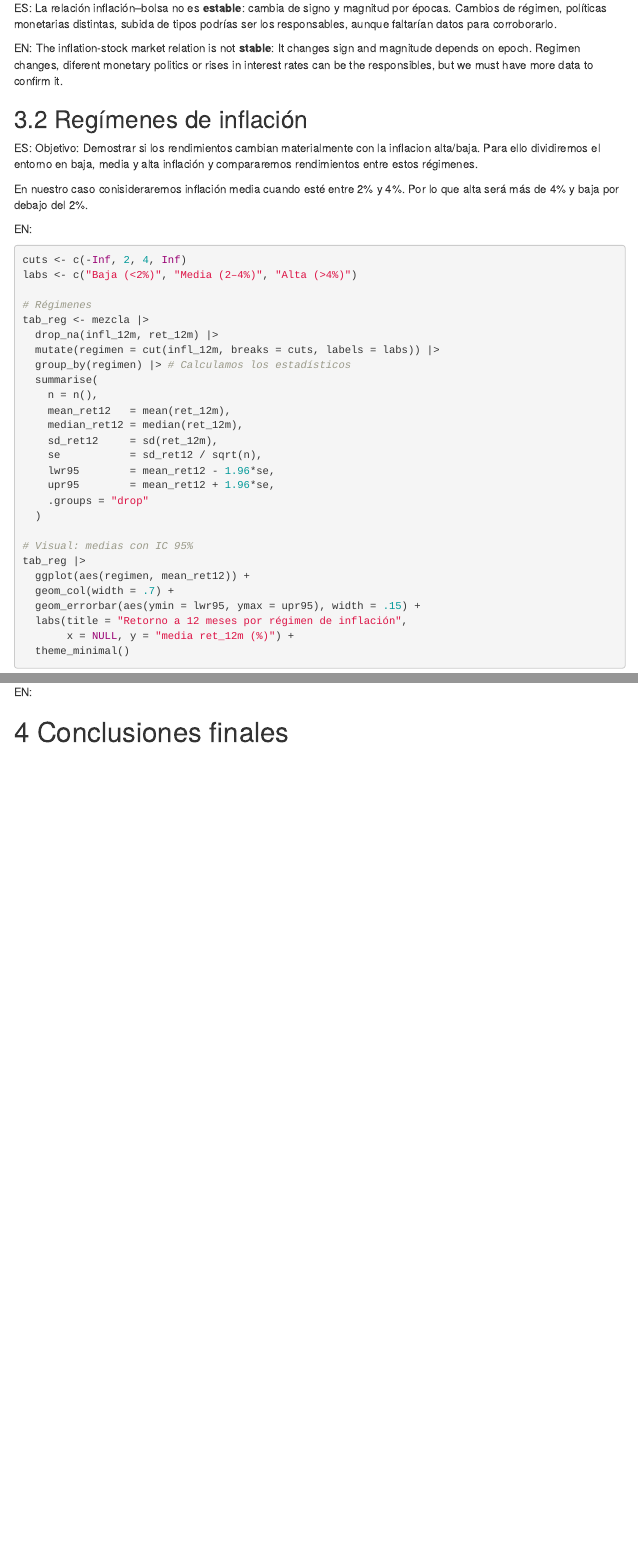
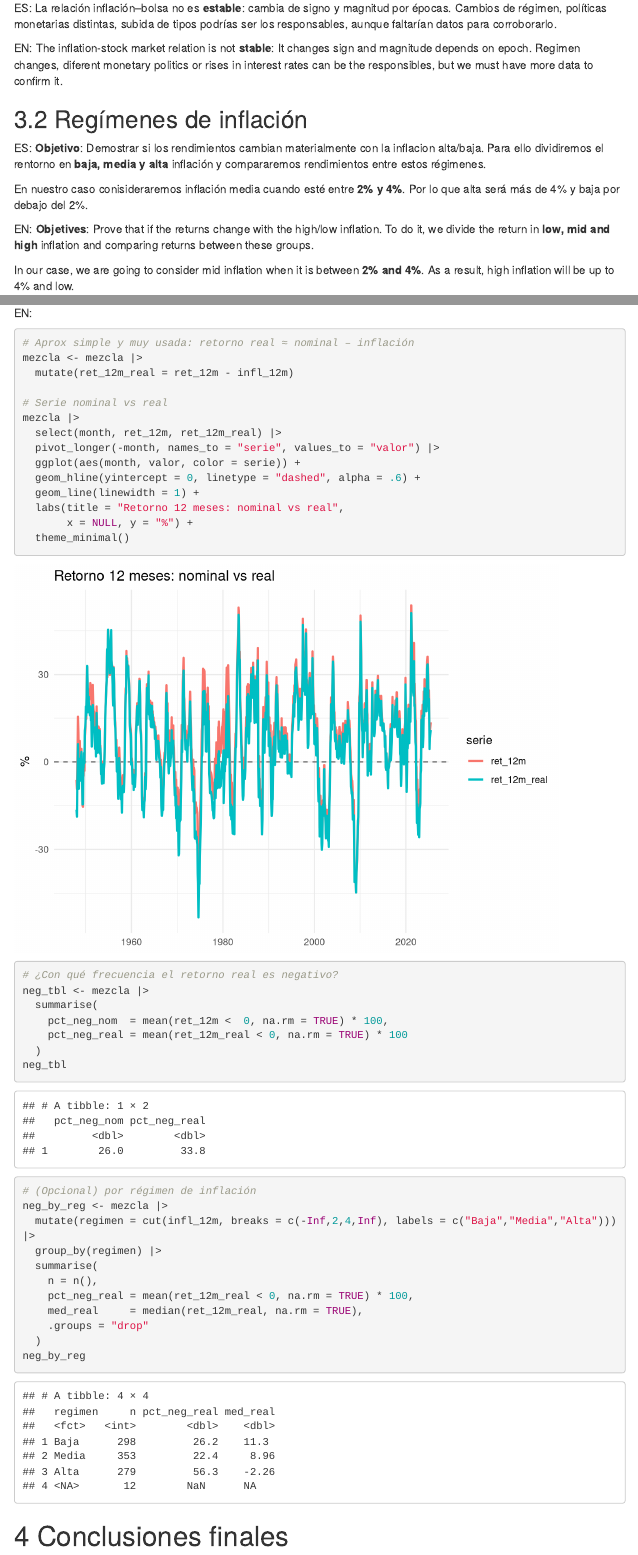
Before and after one commit to AdrGT-Data/SP500-vs-Inflacion, an R Markdown document (SP500&Inflation.Rmd): the page in a window 1100 px wide, from 9910 px down, and a second part further down, joined at a grey line. Rendered offline with R 4.5, knitr and Pandoc, with nearby package versions; menus at the side of the page are left out; column names are cleaned by a stand-in for the janitor package.

Commit message:
Add files via upload

````diff
--- a/SP500&Inflation.Rmd
+++ b/SP500&Inflation.Rmd
@@ -378,12 +378,13 @@ EN: The inflation-stock market relation is not **stable**: It changes sign and m
 
 ## Regímenes de inflación
 
-ES: Objetivo: Demostrar si los rendimientos cambian materialmente con la inflacion alta/baja. Para ello dividiremos el entorno en baja, media y alta inflación y compararemos rendimientos entre estos régimenes.
+ES: **Objetivo**: Demostrar si los rendimientos cambian materialmente con la inflacion alta/baja. Para ello dividiremos el rentorno en **baja, media y alta** inflación y compararemos rendimientos entre estos régimenes.
 
-En nuestro caso conisideraremos inflación media cuando esté entre 2% y 4%. Por lo que alta será más de 4% y baja por debajo del 2%.
+En nuestro caso conisideraremos inflación media cuando esté entre **2% y 4%**. Por lo que alta será más de 4% y baja por debajo del 2%.
 
-EN:
+EN: **Objetives**: Prove that if the returns change with the high/low inflation. To do it, we divide the return in **low, mid and high** inflation and comparing returns between these groups.
 
+In our case, we are going to consider mid inflation when it is between **2% and 4%**. As a result, high inflation will be up to 4% and low.
 
 ```{r}
 cuts <- c(-Inf, 2, 4, Inf)
@@ -461,4 +462,43 @@ ES: Objetivo: comunicar mejor el poder adquisitivo de la inversión.
 
 EN:
 
+```{r}
+# Aprox simple y muy usada: retorno real ≈ nominal – inflación
+mezcla <- mezcla |>
+  mutate(ret_12m_real = ret_12m - infl_12m)
+
+# Serie nominal vs real
+mezcla |>
+  select(month, ret_12m, ret_12m_real) |>
+  pivot_longer(-month, names_to = "serie", values_to = "valor") |>
+  ggplot(aes(month, valor, color = serie)) +
+  geom_hline(yintercept = 0, linetype = "dashed", alpha = .6) +
+  geom_line(linewidth = 1) +
+  labs(title = "Retorno 12 meses: nominal vs real",
+       x = NULL, y = "%") +
+  theme_minimal()
+
+# ¿Con qué frecuencia el retorno real es negativo?
+neg_tbl <- mezcla |>
+  summarise(
+    pct_neg_nom  = mean(ret_12m <  0, na.rm = TRUE) * 100,
+    pct_neg_real = mean(ret_12m_real < 0, na.rm = TRUE) * 100
+  )
+neg_tbl
+
+# (Opcional) por régimen de inflación
+neg_by_reg <- mezcla |>
+  mutate(regimen = cut(infl_12m, breaks = c(-Inf,2,4,Inf), labels = c("Baja","Media","Alta"))) |>
+  group_by(regimen) |>
+  summarise(
+    n = n(),
+    pct_neg_real = mean(ret_12m_real < 0, na.rm = TRUE) * 100,
+    med_real     = median(ret_12m_real, na.rm = TRUE),
+    .groups = "drop"
+  )
+neg_by_reg
+
+```
+
+
 # Conclusiones finales
````
Also changed, not shown: SP500&Inflation.Rmd (4 more changed lines).
